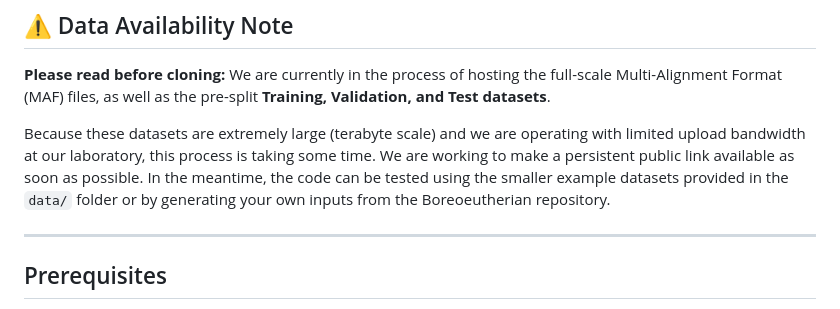
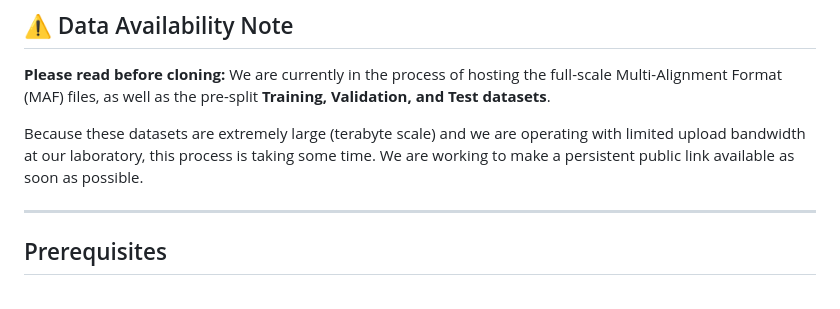
Before and after one commit to DongjoonLim/GraphyloVar, a Markdown page: README.md, the part around the change. GitHub-like rendering.

Commit message:
Update README to simplify dataset information
Removed mention of smaller example datasets and generating inputs.

```diff
--- a/README.md
+++ b/README.md
@@ -26,7 +26,7 @@ The model processes linear alignment data into **graph-structured inputs**, feed
 **Please read before cloning:**
 We are currently in the process of hosting the full-scale Multi-Alignment Format (MAF) files, as well as the pre-split **Training, Validation, and Test datasets**.
 
-Because these datasets are extremely large (terabyte scale) and we are operating with limited upload bandwidth at our laboratory, this process is taking some time. We are working to make a persistent public link available as soon as possible. In the meantime, the code can be tested using the smaller example datasets provided in the `data/` folder or by generating your own inputs from the Boreoeutherian repository.
+Because these datasets are extremely large (terabyte scale) and we are operating with limited upload bandwidth at our laboratory, this process is taking some time. We are working to make a persistent public link available as soon as possible.
 
 -----
 
```
